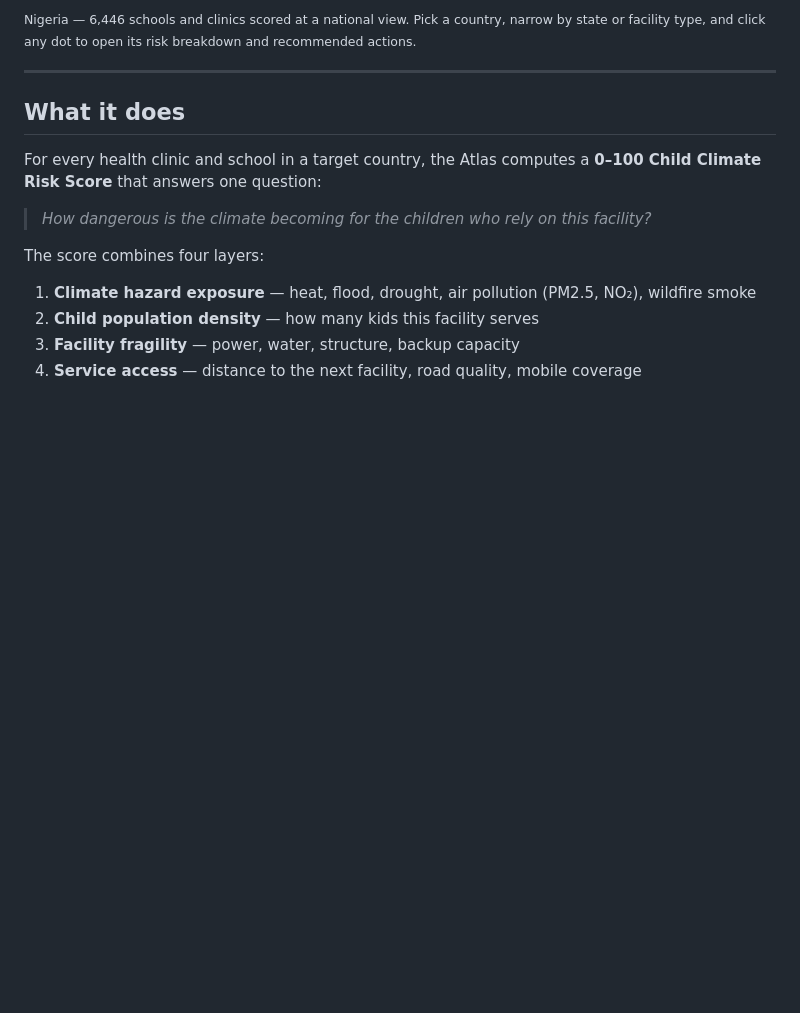
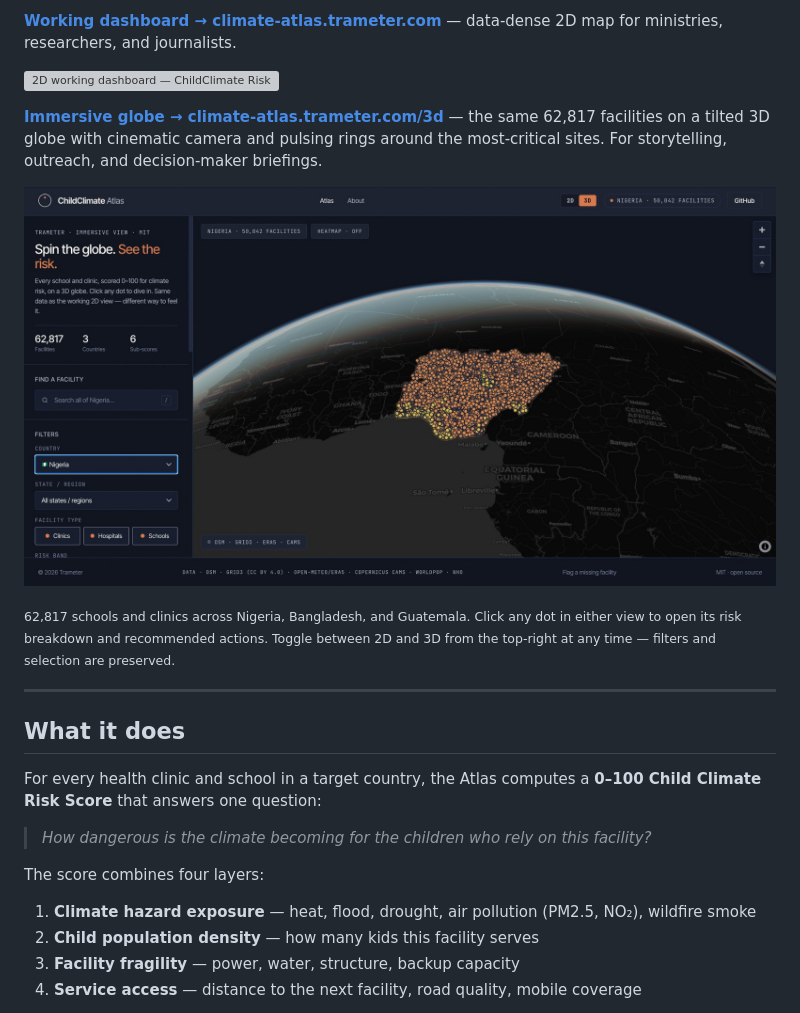
Before and after one commit to Trameter/childclimate-atlas, a Markdown page: README.md, the part around one of its changes. Rendered like a GitHub page; pictures changed too: docs/atlas-3d-screenshot.jpg (added); blank space fills up the shorter version; grey boxes are pictures that could not be loaded.

```diff
--- a/README.md
+++ b/README.md
@@ -16,5 +16,13 @@ The Atlas is running at **[climate-atlas.trameter.com](http://climate-atlas.tram
 
-<sub>Nigeria — 6,446 schools and clinics scored at a national view. Pick a country, narrow by state or facility type, and click any dot to open its risk breakdown and recommended actions.</sub>
+**[Working dashboard → climate-atlas.trameter.com](http://climate-atlas.trameter.com/)** — data-dense 2D map for ministries, researchers, and journalists.
+
+[![2D working dashboard — ChildClimate Risk Atlas](./docs/atlas-screenshot.png)](http://climate-atlas.trameter.com/)
+
+**[Immersive globe → climate-atlas.trameter.com/3d](http://climate-atlas.trameter.com/3d)** — the same 62,817 facilities on a tilted 3D globe with cinematic camera and pulsing rings around the most-critical sites. For storytelling, outreach, and decision-maker briefings.
+
+[![3D immersive view — ChildClimate Risk Atlas](./docs/atlas-3d-screenshot.jpg)](http://climate-atlas.trameter.com/3d)
+
+<sub>62,817 schools and clinics across Nigeria, Bangladesh, and Guatemala. Click any dot in either view to open its risk breakdown and recommended actions. Toggle between 2D and 3D from the top-right at any time — filters and selection are preserved.</sub>
 
 ---
 
```
Also changed, not shown: other parts of README.md (+1 -1 lines), 2 other files.
